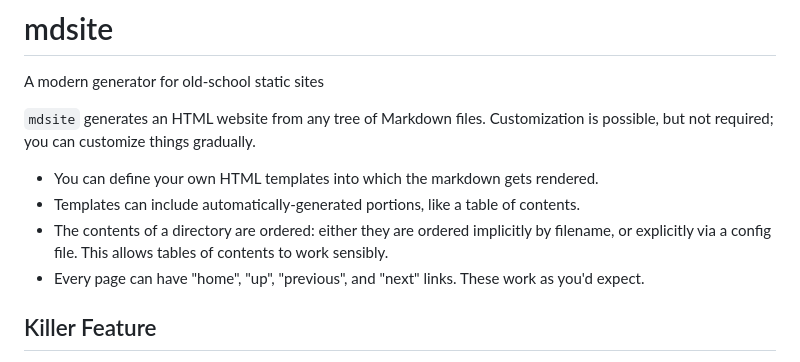
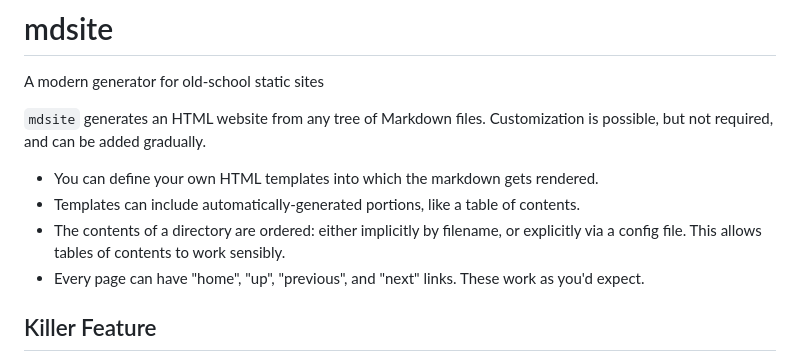
Before and after one commit to benchristel/mdsite, a Markdown page: README.md, the part around the change. Drawn GitHub-style.

Commit message:
Clarify README.md

```diff
--- a/README.md
+++ b/README.md
@@ -2,11 +2,11 @@
 A modern generator for old-school static sites
 
 `mdsite` generates an HTML website from any tree of Markdown files.
-Customization is possible, but not required; you can customize things gradually.
+Customization is possible, but not required, and can be added gradually.
 
 - You can define your own HTML templates into which the markdown gets rendered.
 - Templates can include automatically-generated portions, like a table of contents.
-- The contents of a directory are ordered: either they are ordered implicitly by filename, or explicitly via a config file. This allows tables of contents to work sensibly.
+- The contents of a directory are ordered: either implicitly by filename, or explicitly via a config file. This allows tables of contents to work sensibly.
 - Every page can have "home", "up", "previous", and "next" links. These work as you'd expect.
 
 ## Killer Feature
```
